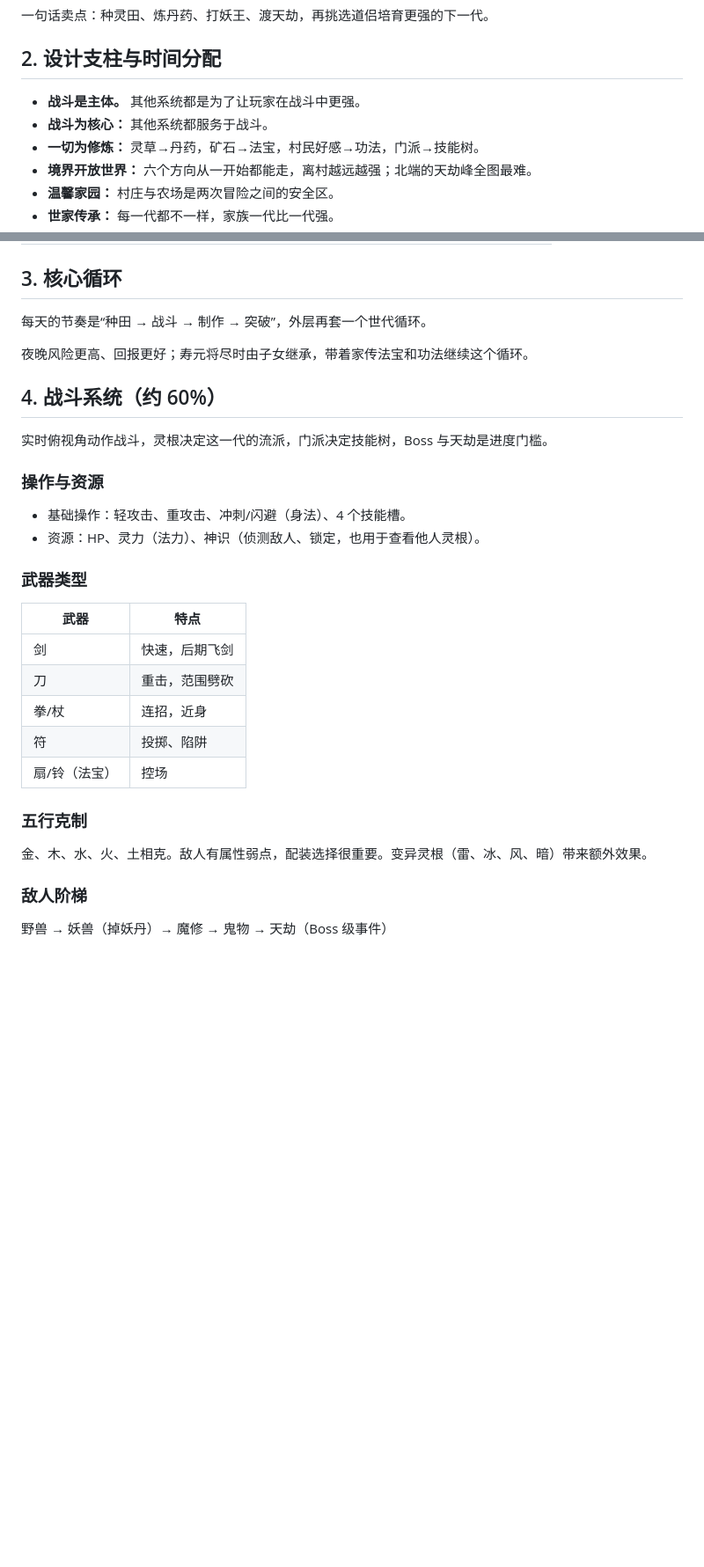
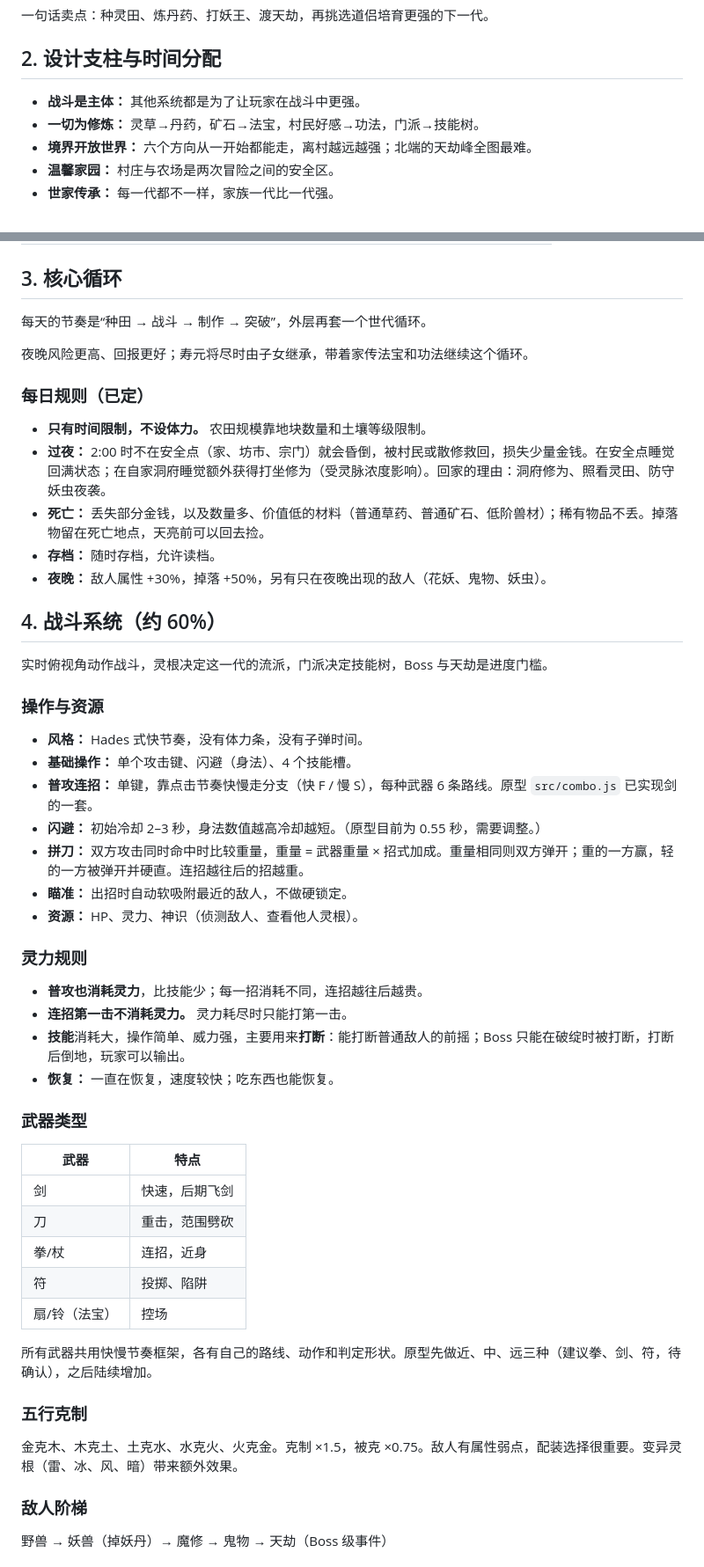
Before and after one commit to refreshingday/xiuxian-farm, a Markdown page: docs/GDD.md, 2 parts joined by grey strips. Shown at 88% size. GitHub-like rendering; blank space fills up the shorter version.

```diff
--- a/docs/GDD.md
+++ b/docs/GDD.md
@@ -21,8 +21,7 @@ Oct 27, 2026 · @chee
 
 ## 2. 设计支柱与时间分配
 
-- **战斗是主体。** 其他系统都是为了让玩家在战斗中更强。
-- **战斗为核心：** 其他系统都服务于战斗。
+- **战斗是主体：** 其他系统都是为了让玩家在战斗中更强。
 - **一切为修炼：** 灵草→丹药，矿石→法宝，村民好感→功法，门派→技能树。
 - **境界开放世界：** 六个方向从一开始都能走，离村越远越强；北端的天劫峰全图最难。
 - **温馨家园：** 村庄与农场是两次冒险之间的安全区。
@@ -41,14 +40,34 @@ Oct 27, 2026 · @chee
 
 夜晚风险更高、回报更好；寿元将尽时由子女继承，带着家传法宝和功法继续这个循环。
 
+### 每日规则（已定）
+
+- **只有时间限制，不设体力。** 农田规模靠地块数量和土壤等级限制。
+- **过夜：** 2:00 时不在安全点（家、坊市、宗门）就会昏倒，被村民或散修救回，损失少量金钱。在安全点睡觉回满状态；在自家洞府睡觉额外获得打坐修为（受灵脉浓度影响）。回家的理由：洞府修为、照看灵田、防守妖虫夜袭。
+- **死亡：** 丢失部分金钱，以及数量多、价值低的材料（普通草药、普通矿石、低阶兽材）；稀有物品不丢。掉落物留在死亡地点，天亮前可以回去捡。
+- **存档：** 随时存档，允许读档。
+- **夜晚：** 敌人属性 +30%，掉落 +50%，另有只在夜晚出现的敌人（花妖、鬼物、妖虫）。
+
 ## 4. 战斗系统（约 60%）
 
 实时俯视角动作战斗，灵根决定这一代的流派，门派决定技能树，Boss 与天劫是进度门槛。
 
 ### 操作与资源
 
-- 基础操作：轻攻击、重攻击、冲刺/闪避（身法）、4 个技能槽。
-- 资源：HP、灵力（法力）、神识（侦测敌人、锁定，也用于查看他人灵根）。
+- **风格：** Hades 式快节奏，没有体力条，没有子弹时间。
+- **基础操作：** 单个攻击键、闪避（身法）、4 个技能槽。
+- **普攻连招：** 单键，靠点击节奏快慢走分支（快 F / 慢 S），每种武器 6 条路线。原型 `src/combo.js` 已实现剑的一套。
+- **闪避：** 初始冷却 2–3 秒，身法数值越高冷却越短。（原型目前为 0.55 秒，需要调整。）
+- **拼刀：** 双方攻击同时命中时比较重量，重量 = 武器重量 × 招式加成。重量相同则双方弹开；重的一方赢，轻的一方被弹开并硬直。连招越往后的招越重。
+- **瞄准：** 出招时自动软吸附最近的敌人，不做硬锁定。
+- **资源：** HP、灵力、神识（侦测敌人、查看他人灵根）。
+
+### 灵力规则
+
+- **普攻也消耗灵力**，比技能少；每一招消耗不同，连招越往后越贵。
+- **连招第一击不消耗灵力。** 灵力耗尽时只能打第一击。
+- **技能**消耗大，操作简单、威力强，主要用来**打断**：能打断普通敌人的前摇；Boss 只能在破绽时被打断，打断后倒地，玩家可以输出。
+- **恢复：** 一直在恢复，速度较快；吃东西也能恢复。
 
 ### 武器类型
 
@@ -60,9 +79,11 @@ Oct 27, 2026 · @chee
 | 符 | 投掷、陷阱 |
 | 扇/铃（法宝） | 控场 |
 
+所有武器共用快慢节奏框架，各有自己的路线、动作和判定形状。原型先做近、中、远三种（建议拳、剑、符，待确认），之后陆续增加。
+
 ### 五行克制
 
-金、木、水、火、土相克。敌人有属性弱点，配装选择很重要。变异灵根（雷、冰、风、暗）带来额外效果。
+金克木、木克土、土克水、水克火、火克金。克制 ×1.5，被克 ×0.75。敌人有属性弱点，配装选择很重要。变异灵根（雷、冰、风、暗）带来额外效果。
 
 ### 敌人阶梯
 
```
Also changed, not shown: other parts of docs/GDD.md (+71 -7 lines).
